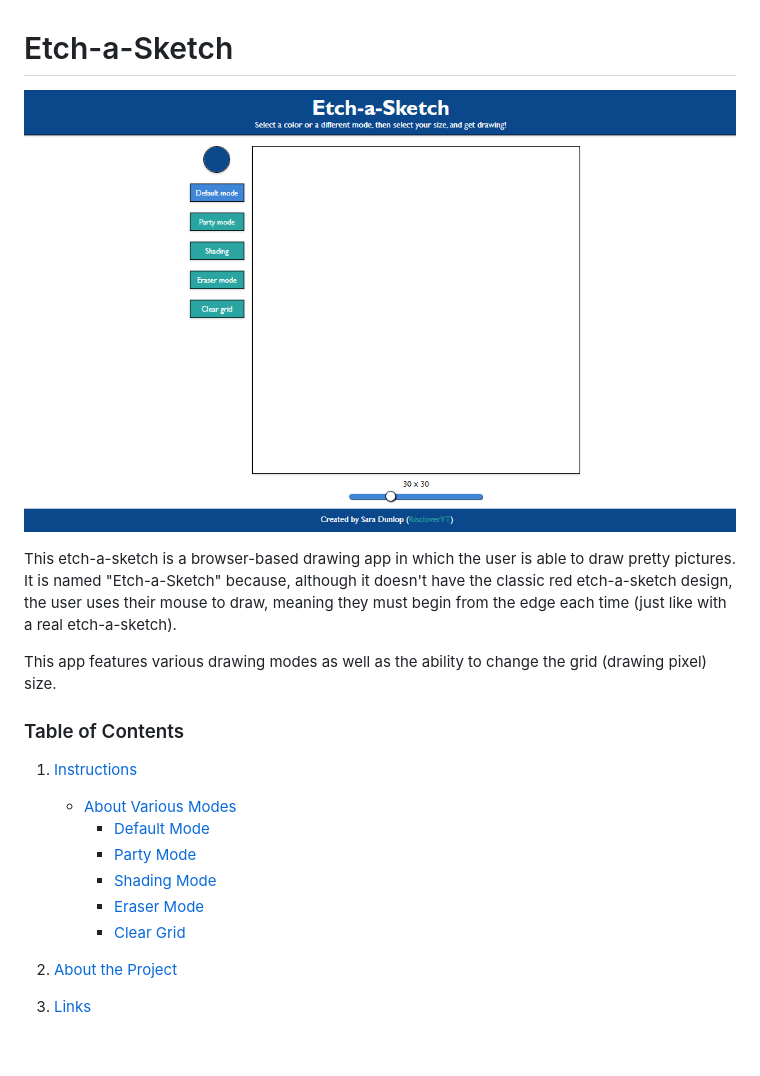
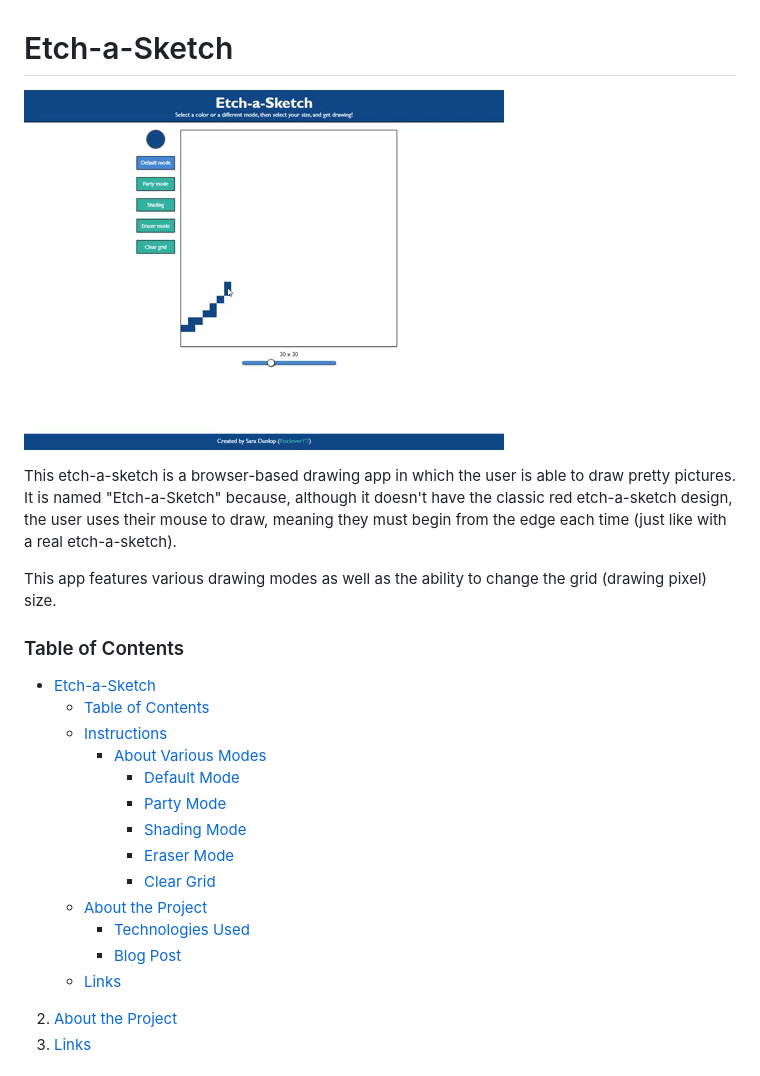
Before and after one commit to Risclover/etch-a-sketch, a Markdown page: README.md, the part around the change. Drawn GitHub-style; pictures changed too: Images/etch-a-sketch-gif.gif (added); blank space fills up the shorter version.

Commit message:
Add gif to readme.md

```diff
--- a/README.md
+++ b/README.md
@@ -1,19 +1,25 @@
 # Etch-a-Sketch
 
-![](./Images/main_app.png)
+![](./Images/etch-a-sketch-gif.gif)
 
 This etch-a-sketch is a browser-based drawing app in which the user is able to draw pretty pictures. It is named "Etch-a-Sketch" because, although it doesn't have the classic red etch-a-sketch design, the user uses their mouse to draw, meaning they must begin from the edge each time (just like with a real etch-a-sketch).
 
 This app features various drawing modes as well as the ability to change the grid (drawing pixel) size.
 
 ### Table of Contents
-1. [Instructions](#Instructions)
+- [Etch-a-Sketch](#etch-a-sketch)
+    - [Table of Contents](#table-of-contents)
+  - [Instructions](#instructions)
     - [About Various Modes](#about-various-modes)
-        - [Default Mode](#default-mode)
-        - [Party Mode](#party-mode)
-        - [Shading Mode](#shading-mode)
-        - [Eraser Mode](#eraser-mode)
-        - [Clear Grid](#clear-grid)
+      - [Default Mode](#default-mode)
+      - [Party Mode](#party-mode)
+      - [Shading Mode](#shading-mode)
+      - [Eraser Mode](#eraser-mode)
+      - [Clear Grid](#clear-grid)
+  - [About the Project](#about-the-project)
+    - [Technologies Used](#technologies-used)
+    - [Blog Post](#blog-post)
+  - [Links](#links)
 
 2. [About the Project](#about-the-project)
 3. [Links](#links)
```
